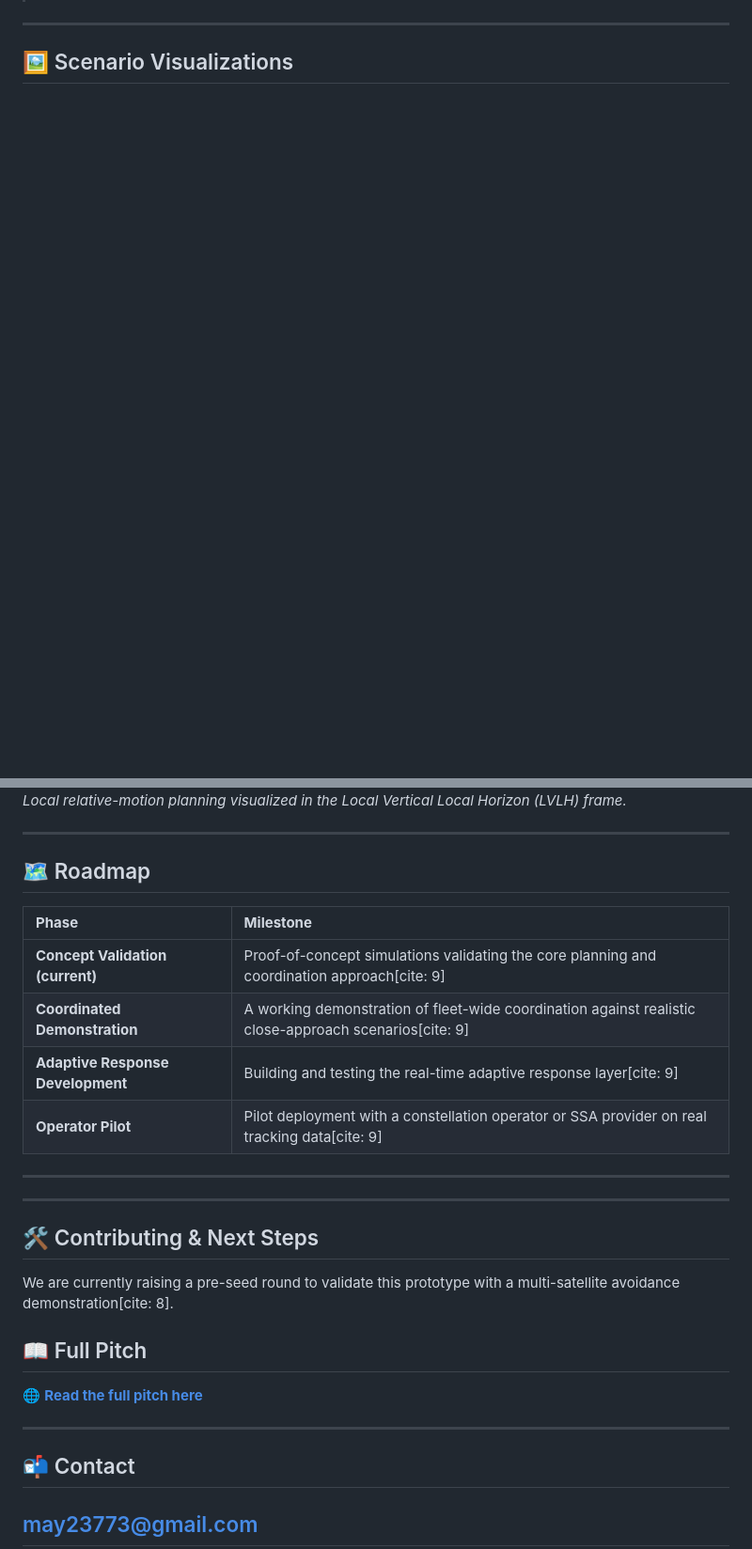
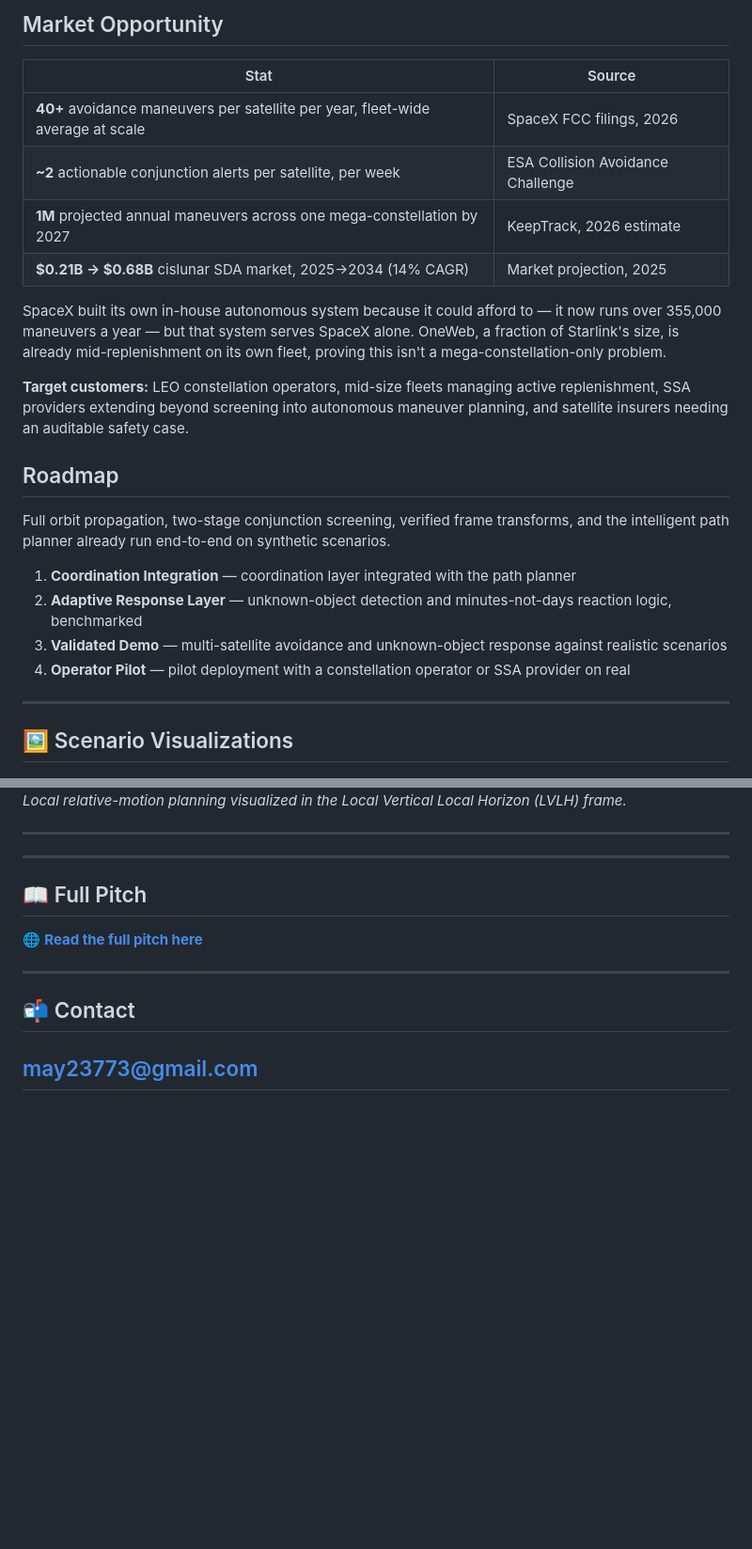
Before and after one commit to mayhammad277/OrbitFlow-STM-, a Markdown page: README.md, 2 parts joined by grey strips. Shown at 94% size. Rendered like a GitHub page; blank space fills up the shorter version.

```diff
--- a/README.md
+++ b/README.md
@@ -88,3 +113,24 @@ Our physics-grounded planning and coordination architecture provides a defensibl
+## Market Opportunity
+
+| Stat | Source |
+|---|---|
+| **40+** avoidance maneuvers per satellite per year, fleet-wide average at scale | SpaceX FCC filings, 2026 |
+| **~2** actionable conjunction alerts per satellite, per week | ESA Collision Avoidance Challenge |
+| **1M** projected annual maneuvers across one mega-constellation by 2027 | KeepTrack, 2026 estimate |
+| **$0.21B → $0.68B** cislunar SDA market, 2025→2034 (14% CAGR) | Market projection, 2025 |
+
+SpaceX built its own in-house autonomous system because it could afford to — it now runs over 355,000 maneuvers a year — but that system serves SpaceX alone. OneWeb, a fraction of Starlink's size, is already mid-replenishment on its own fleet, proving this isn't a mega-constellation-only problem.
+
+**Target customers:** LEO constellation operators, mid-size fleets managing active replenishment, SSA providers extending beyond screening into autonomous maneuver planning, and satellite insurers needing an auditable safety case.
+
+## Roadmap
+
+Full orbit propagation, two-stage conjunction screening, verified frame transforms, and the intelligent path planner already run end-to-end on synthetic scenarios.
+
+1. **Coordination Integration** — coordination layer integrated with the path planner
+2. **Adaptive Response Layer** — unknown-object detection and minutes-not-days reaction logic, benchmarked
+3. **Validated Demo** — multi-satellite avoidance and unknown-object response against realistic scenarios
+4. **Operator Pilot** — pilot deployment with a constellation operator or SSA provider on real
 ---
 
 ## 🖼️ Scenario Visualizations
@@ -100,24 +146,9 @@ Our physics-grounded planning and coordination architecture provides a defensibl
 ---
 
 
-## 🗺️ Roadmap
-
-| **Phase** | **Milestone** |
-| :--- | :--- |
-| **Concept Validation (current)** | Proof-of-concept simulations validating the core planning and coordination approach[cite: 9] |
-| **Coordinated Demonstration** | A working demonstration of fleet-wide coordination against realistic close-approach scenarios[cite: 9] |
-| **Adaptive Response Development** | Building and testing the real-time adaptive response layer[cite: 9] |
-| **Operator Pilot** | Pilot deployment with a constellation operator or SSA provider on real tracking data[cite: 9] |
-
----
-
 
 
 ---
-
-## 🛠 Contributing & Next Steps
-
-We are currently raising a pre-seed round to validate this prototype with a multi-satellite avoidance demonstration[cite: 8].
 
 
 ## 📖 Full Pitch
```
Also changed, not shown: other parts of README.md (+82 -57 lines).
